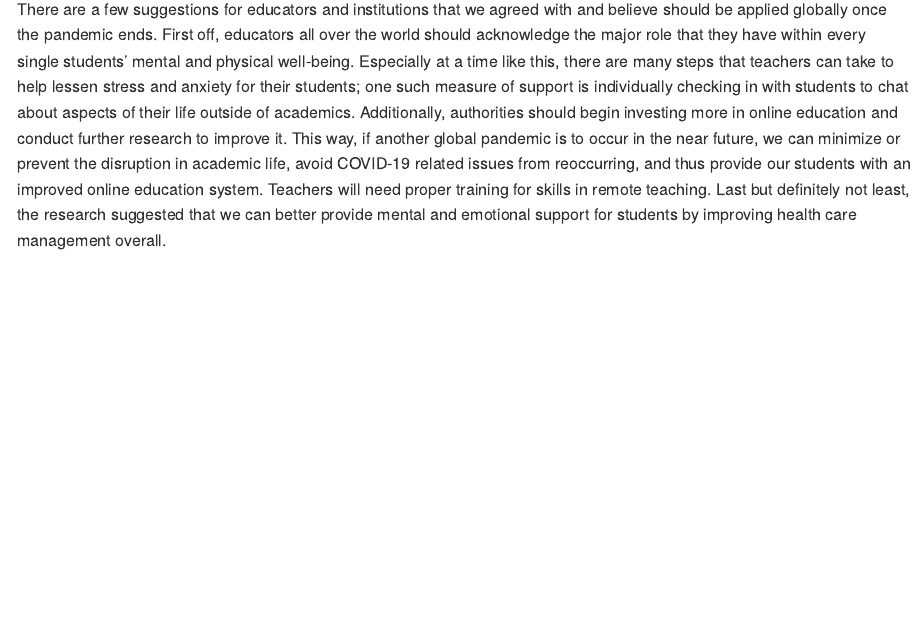
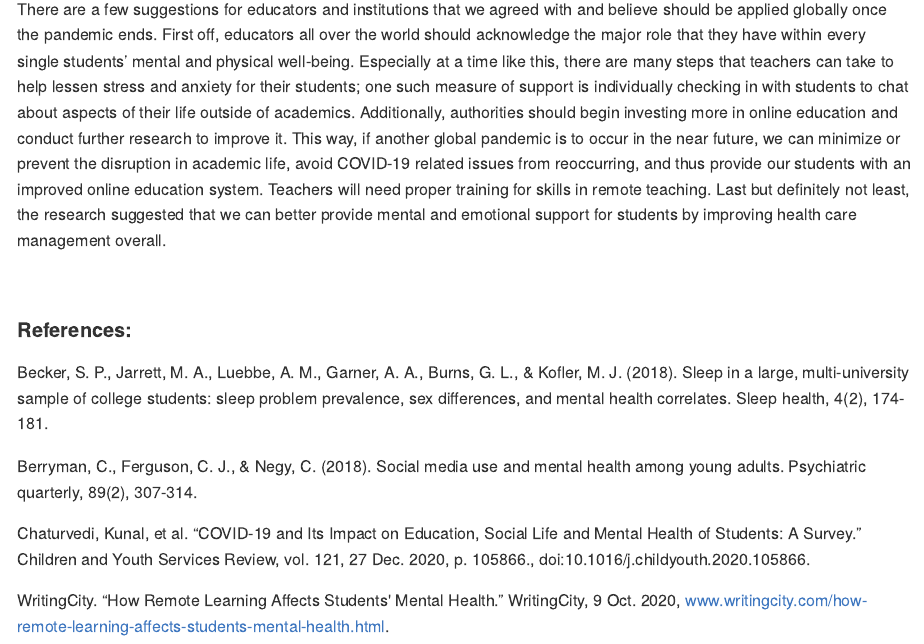
Before and after one commit to ecain21/Final-Project, an R Markdown document (Project.Rmd): the page in a window 1100 px wide, from 5740 px down. The pictures show the output file Project.md that the author committed with the source, drawn offline in the style of GitHub; long lines of code are wrapped.

Commit message:
Added References

```diff
--- a/Project.Rmd
+++ b/Project.Rmd
@@ -423,0 +425,12 @@ There are a few suggestions for educators and institutions that we agreed with a
+<br>
+
+#### **References:**
+
+
+Becker, S. P., Jarrett, M. A., Luebbe, A. M., Garner, A. A., Burns, G. L., & Kofler, M. J. (2018). Sleep in a large, multi-university sample of college students: sleep problem prevalence, sex differences, and mental health correlates. Sleep health, 4(2), 174-181.
+
+Berryman, C., Ferguson, C. J., & Negy, C. (2018). Social media use and mental health among young adults. Psychiatric quarterly, 89(2), 307-314.
+
+Chaturvedi, Kunal, et al. “COVID-19 and Its Impact on Education, Social Life and Mental Health of Students: A Survey.” Children and Youth Services Review, vol. 121, 27 Dec. 2020, p. 105866., doi:10.1016/j.childyouth.2020.105866.
+
+WritingCity. “How Remote Learning Affects Students' Mental Health.” WritingCity, 9 Oct. 2020, www.writingcity.com/how-remote-learning-affects-students-mental-health.html.
```
Also changed, not shown: Project.md, Project_files/figure-html/unnamed-chunk-10-1.png, Project_files/figure-html/unnamed-chunk-12-1.png, Project_files/figure-html/unnamed-chunk-5-1.png, Project_files/figure-html/unnamed-chunk-8-1.png, Project.Rmd (3 more changed lines).
